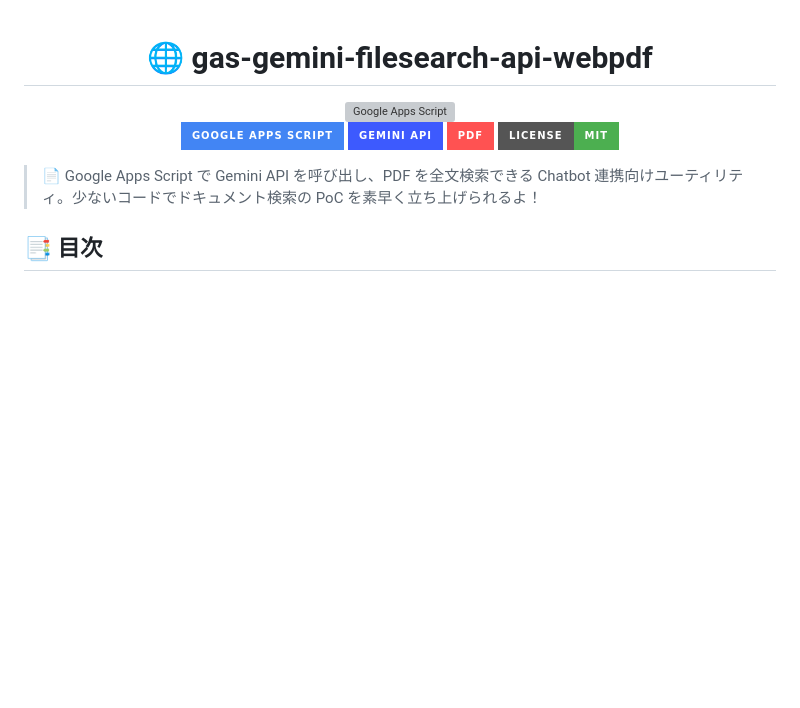
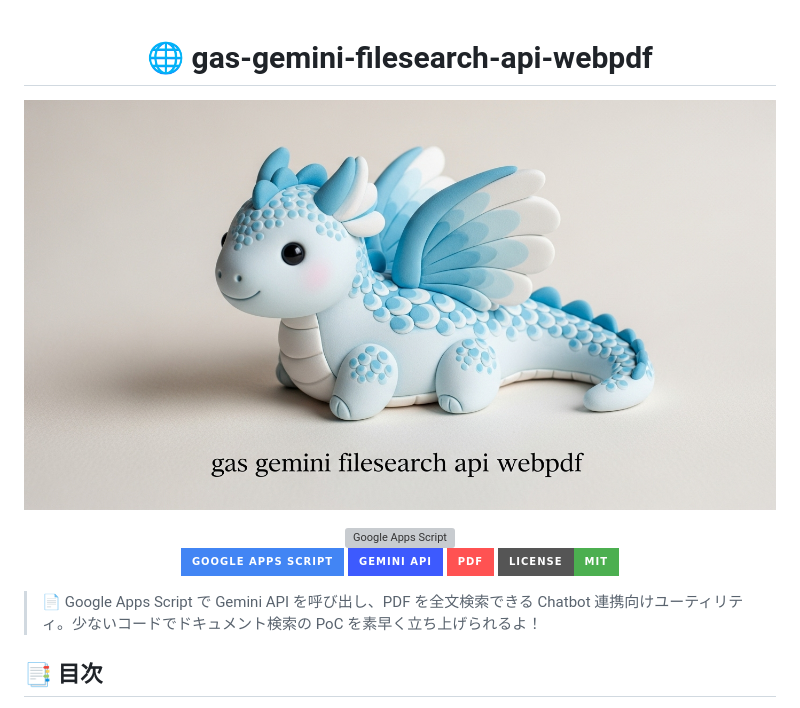
Before and after one commit to Sunwood-ai-labs/gas-gemini-filesearch-api-webpdf, a Markdown page: README.md, the part around the change. Rendered like a GitHub page; badges without logos; blank space fills up the shorter version; grey boxes are pictures that could not be loaded.

```diff
--- a/README.md
+++ b/README.md
@@ -1,6 +1,8 @@
 <div align="center">
 
 # 🌐 gas-gemini-filesearch-api-webpdf
+
+![](Whisk_6d5c0a5b0dcbd96a9a94e8bd845add56dr.jpeg)
 
 <img src="https://raw.githubusercontent.com/github/explore/main/topics/google-apps-script/google-apps-script.png" alt="Google Apps Script" width="160" />
 
```
